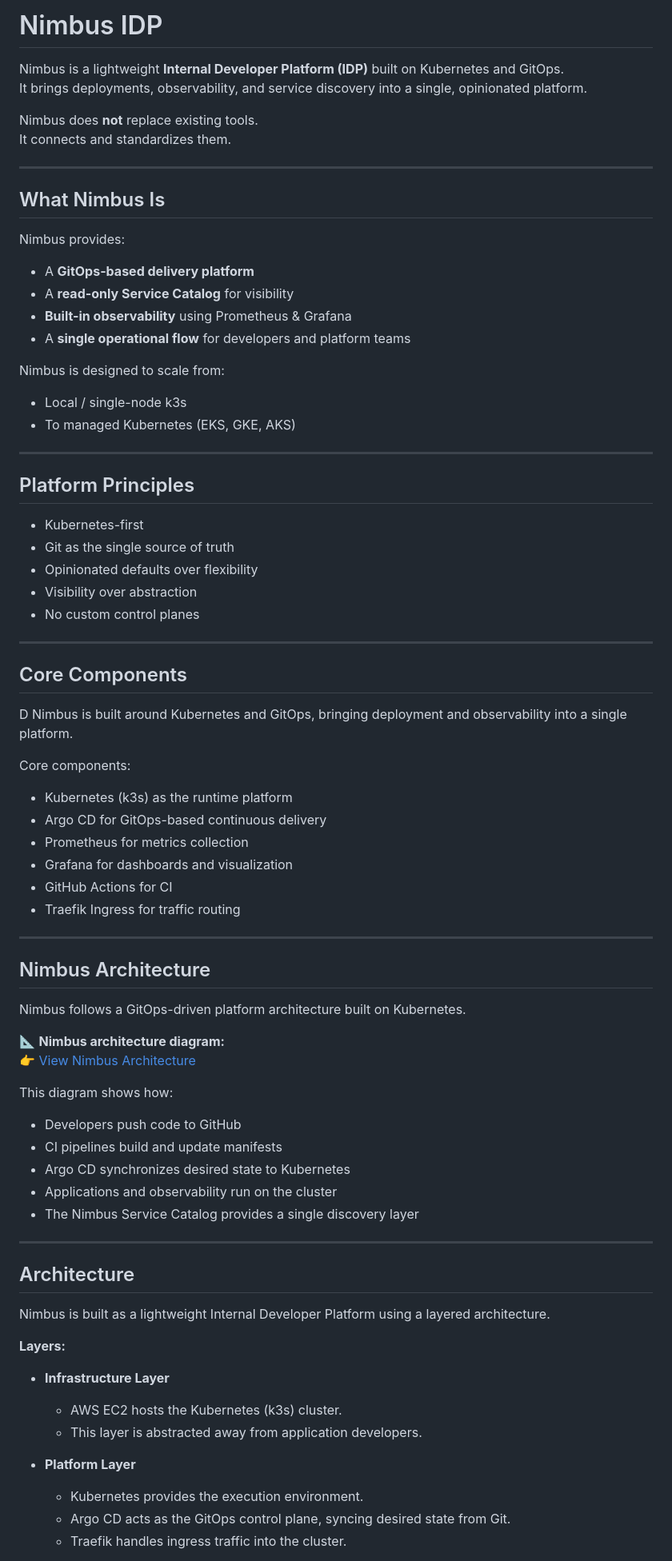
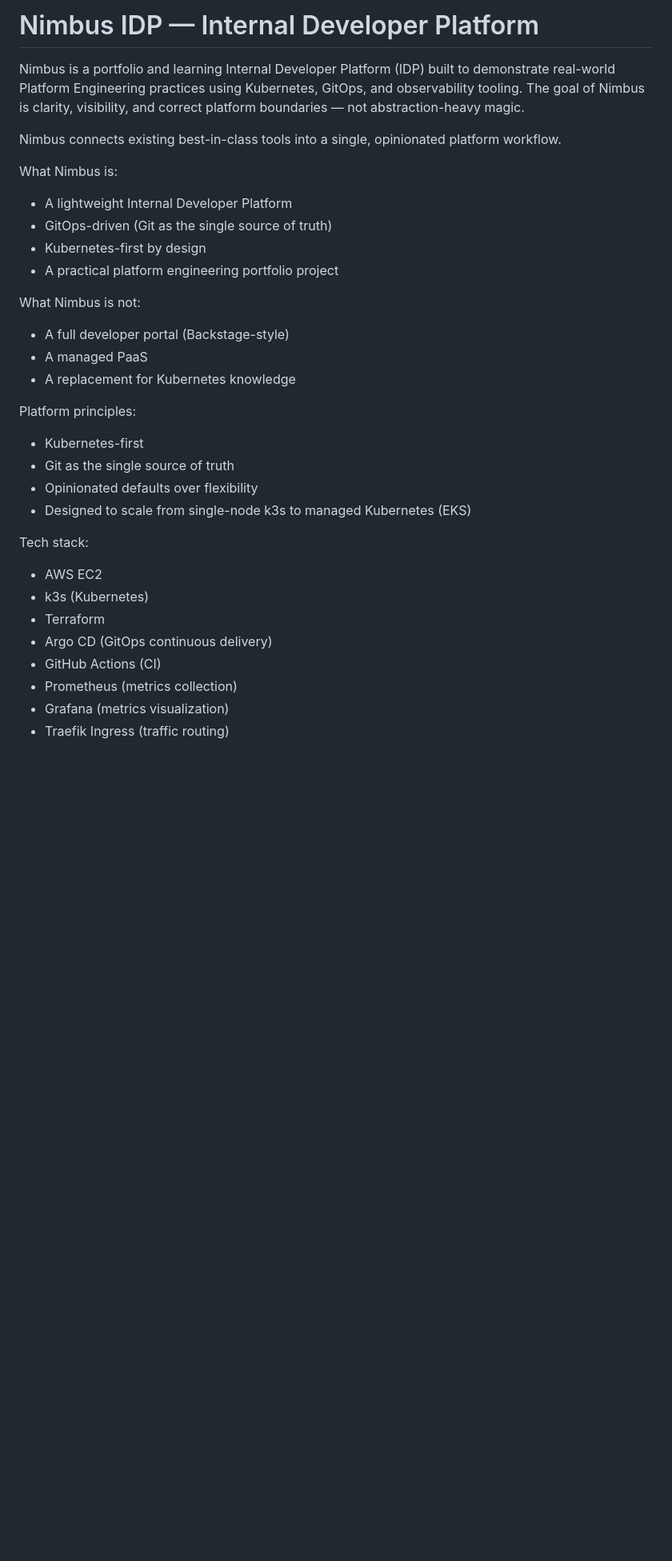
Before and after one commit to TempleInCloud/nimbus-idp, a Markdown page: README.md, the part around one of its changes. Shown at 80% size. Rendered like a GitHub page; blank space fills up the shorter version.

```diff
--- a/README.md
+++ b/README.md
@@ -1,79 +1,33 @@
-# Nimbus IDP
+# Nimbus IDP — Internal Developer Platform
 
-Nimbus is a lightweight **Internal Developer Platform (IDP)** built on Kubernetes and GitOps.
-It brings deployments, observability, and service discovery into a single, opinionated platform.
+Nimbus is a portfolio and learning Internal Developer Platform (IDP) built to demonstrate real-world Platform Engineering practices using Kubernetes, GitOps, and observability tooling. The goal of Nimbus is clarity, visibility, and correct platform boundaries — not abstraction-heavy magic.
 
-Nimbus does **not** replace existing tools.
-It connects and standardizes them.
+Nimbus connects existing best-in-class tools into a single, opinionated platform workflow.
 
----
+What Nimbus is:
+- A lightweight Internal Developer Platform
+- GitOps-driven (Git as the single source of truth)
+- Kubernetes-first by design
+- A practical platform engineering portfolio project
 
-## What Nimbus Is
+What Nimbus is not:
+- A full developer portal (Backstage-style)
+- A managed PaaS
+- A replacement for Kubernetes knowledge
 
-Nimbus provides:
-- A **GitOps-based delivery platform**
-- A **read-only Service Catalog** for visibility
-- **Built-in observability** using Prometheus & Grafana
-- A **single operational flow** for developers and platform teams
-
-Nimbus is designed to scale from:
-- Local / single-node k3s
-- To managed Kubernetes (EKS, GKE, AKS)
-
----
-
-## Platform Principles
-
+Platform principles:
 - Kubernetes-first
 - Git as the single source of truth
 - Opinionated defaults over flexibility
-- Visibility over abstraction
-- No custom control planes
+- Designed to scale from single-node k3s to managed Kubernetes (EKS)
 
----
+Tech stack:
+- AWS EC2
+- k3s (Kubernetes)
+- Terraform
+- Argo CD (GitOps continuous delivery)
+- GitHub Actions (CI)
+- Prometheus (metrics collection)
+- Grafana (metrics visualization)
+- Traefik Ingress (traffic routing)
 
-## Core Components
-D
-Nimbus is built around Kubernetes and GitOps, bringing deployment and
-observability into a single platform.
-
-Core components:
-
-- Kubernetes (k3s) as the runtime platform
-- Argo CD for GitOps-based continuous delivery
-- Prometheus for metrics collection
-- Grafana for dashboards and visualization
-- GitHub Actions for CI
-- Traefik Ingress for traffic routing
-
----
-## Nimbus Architecture
-
-Nimbus follows a GitOps-driven platform architecture built on Kubernetes.
-
-📐 **Nimbus architecture diagram:**
-👉 [View Nimbus Architecture](docs/architecture.md)
-
-This diagram shows how:
-- Developers push code to GitHub
-- CI pipelines build and update manifests
-- Argo CD synchronizes desired state to Kubernetes
-- Applications and observability run on the cluster
-- The Nimbus Service Catalog provides a single discovery layer
-
----
-## Architecture
-
-Nimbus is built as a lightweight Internal Developer Platform using a layered architecture.
-
-**Layers:**
-
-- **Infrastructure Layer**
-  - AWS EC2 hosts the Kubernetes (k3s) cluster.
-  - This layer is abstracted away from application developers.
-
-- **Platform Layer**
-  - Kubernetes provides the execution environment.
-  - Argo CD acts as the GitOps control plane, syncing desired state from Git.
-  - Traefik handles ingress traffic into the cluster.
-
```
Also changed, not shown: other parts of README.md (+47 -131 lines).
